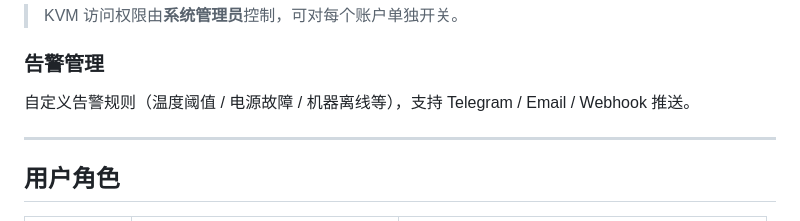
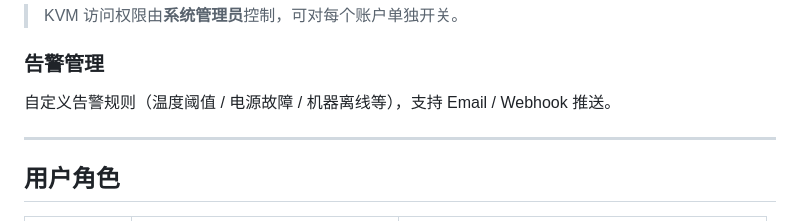
Before and after one commit to asdfec456-dot/servermanager, a Markdown page: README.md, the part around the change. Rendered like a GitHub page.

Commit message:
docs: remove Telegram from alert channel description

```diff
--- a/README.md
+++ b/README.md
@@ -88,7 +88,7 @@ SM_LANG=en bash get.sh install --yes
 
 ### 告警管理
 
-自定义告警规则（温度阈值 / 电源故障 / 机器离线等），支持 Telegram / Email / Webhook 推送。
+自定义告警规则（温度阈值 / 电源故障 / 机器离线等），支持 Email / Webhook 推送。
 
 ---
 
```
